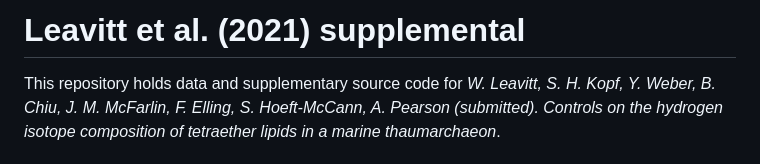
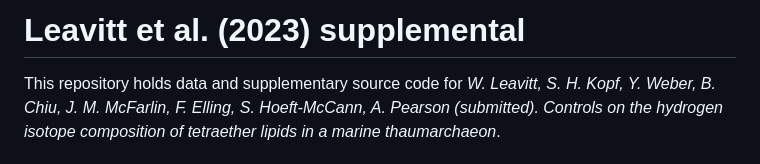
Before and after one commit to KopfLab/2023_leavitt_et_al, a Markdown page: README.md, the part around the change. Drawn GitHub-style.

```diff
--- a/README.md
+++ b/README.md
@@ -1,4 +1,4 @@
-# Leavitt et al. (2021) supplemental
+# Leavitt et al. (2023) supplemental
 
 This repository holds data and supplementary source code for *W. Leavitt, S. H. Kopf, Y. Weber, B. Chiu, J. M. McFarlin, F. Elling, S. Hoeft-McCann, A. Pearson (submitted). Controls on the hydrogen isotope composition of tetraether lipids in a marine thaumarchaeon*.
 
```
